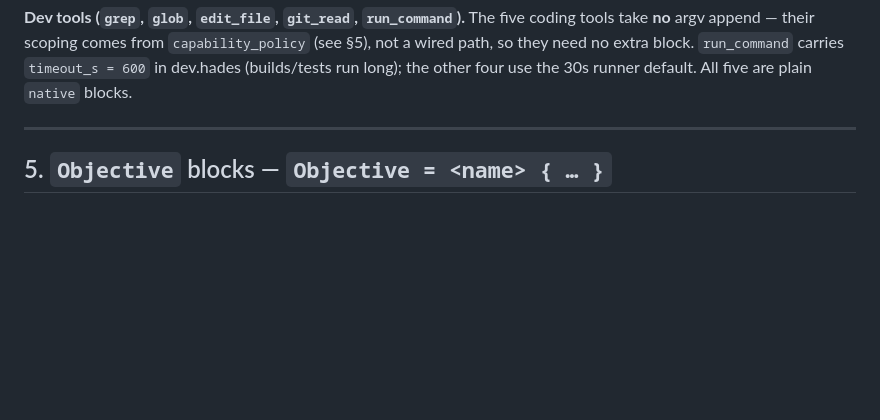
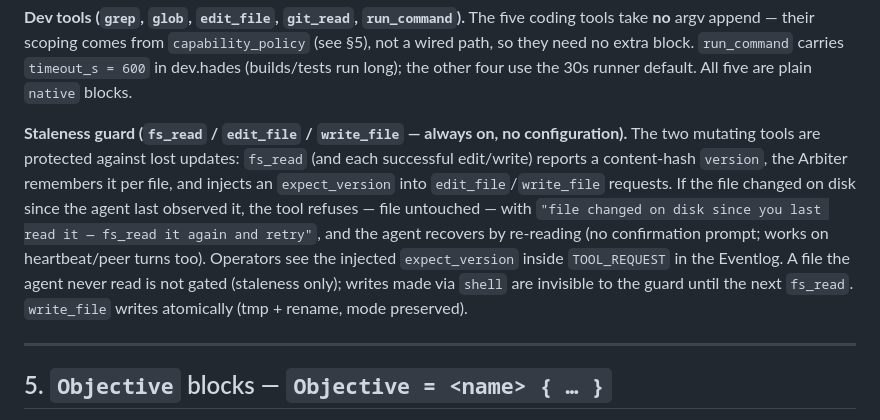
Before and after one commit to jjacke13/hades, a Markdown page: docs/manifest-reference.md, the part around the change. Drawn GitHub-style; blank space fills up the shorter version.

```diff
--- a/docs/manifest-reference.md
+++ b/docs/manifest-reference.md
@@ -163,6 +163,16 @@ of being killed mid-write.
 **no** argv append — their scoping comes from `capability_policy` (see §5), not a wired path, so
 they need no extra block. `run_command` carries `timeout_s = 600` in dev.hades (builds/tests run
 long); the other four use the 30s runner default. All five are plain `native` blocks.
+
+**Staleness guard (`fs_read` / `edit_file` / `write_file` — always on, no configuration).** The two
+mutating tools are protected against lost updates: `fs_read` (and each successful edit/write) reports
+a content-hash `version`, the Arbiter remembers it per file, and injects an `expect_version` into
+`edit_file`/`write_file` requests. If the file changed on disk since the agent last observed it, the
+tool refuses — file untouched — with `"file changed on disk since you last read it — fs_read it again
+and retry"`, and the agent recovers by re-reading (no confirmation prompt; works on heartbeat/peer
+turns too). Operators see the injected `expect_version` inside `TOOL_REQUEST` in the Eventlog. A file
+the agent never read is not gated (staleness only); writes made via `shell` are invisible to the
+guard until the next `fs_read`. `write_file` writes atomically (tmp + rename, mode preserved).
 
 ---
 
```
Also changed, not shown: CLAUDE.md (+29 -19 lines).
